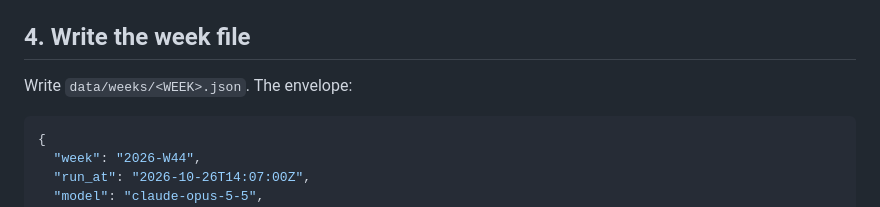
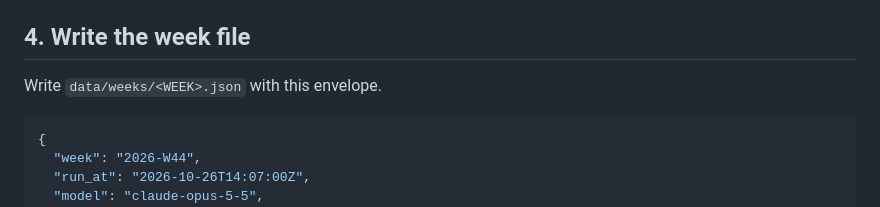
Before and after one commit to not-in-scope/claude-leaderboard, a Markdown page: ROUTINE.md, the part around one of its changes. GitHub-like rendering.

Commit message:
routine: use literal week placeholders

````diff
--- a/ROUTINE.md
+++ b/ROUTINE.md
@@ -54,7 +54,7 @@ Apply `rubric.md` exactly. Integer scores within each factor's maximum. One-line
 
 ## 4. Write the week file
 
-Write `data/weeks/<WEEK>.json`. The envelope:
+Write `data/weeks/<WEEK>.json` with this envelope.
 
 ```json
 {
````
Also changed, not shown: other parts of ROUTINE.md (+5 -5 lines).
